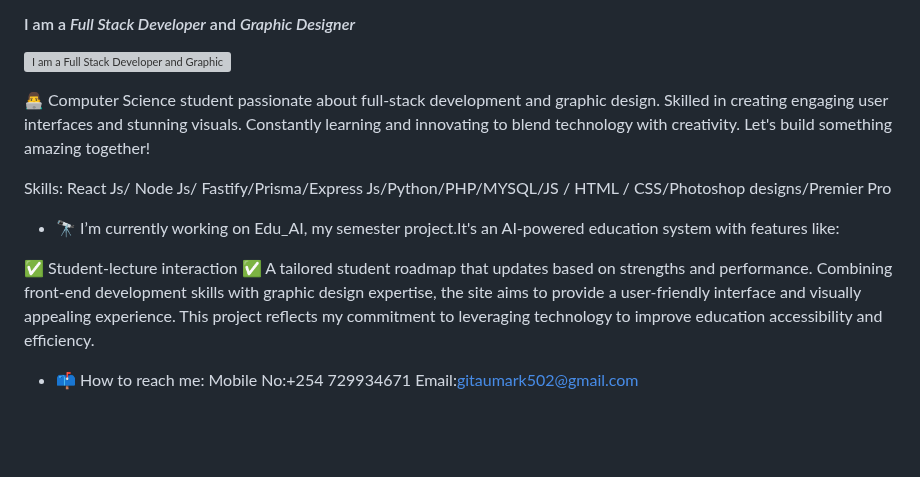
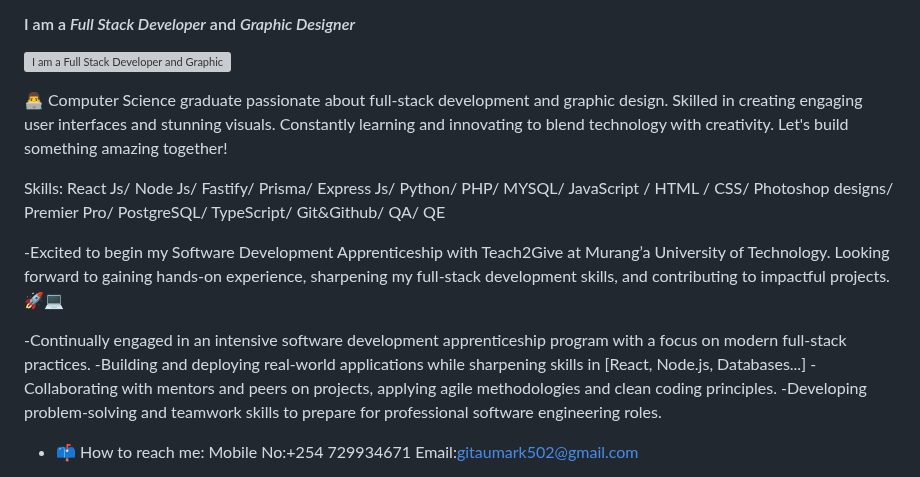
Before and after one commit to de-scientist/de-scientist, a Markdown page: README.md, the part around the change. Drawn GitHub-style; blank space fills up the shorter version; grey boxes are pictures that could not be loaded.

Commit message:
Update my skills and education stage

```diff
--- a/README.md
+++ b/README.md
@@ -2,15 +2,17 @@
 #### I am a *Full Stack Developer* and *Graphic Designer*
 ![I am a *Full Stack Developer* and *Graphic Designer*](https://media.licdn.com/dms/image/D4D16AQH29c_WZQYA9g/profile-displaybackgroundimage-shrink_350_1400/0/1721390264693?e=1726704000&v=beta&t=SiC9OO14e7G4VJqBhrvoPYJrP0MQvaVD1Ky2B3pXjGc)
 
-👨‍💻 Computer Science student passionate about full-stack development and graphic design. Skilled in creating engaging user interfaces and stunning visuals. Constantly learning and innovating to blend technology with creativity. Let's build something amazing together!
+👨‍💻 Computer Science graduate passionate about full-stack development and graphic design. Skilled in creating engaging user interfaces and stunning visuals. Constantly learning and innovating to blend technology with creativity. Let's build something amazing together!
 
-Skills:  React Js/ Node Js/ Fastify/Prisma/Express Js/Python/PHP/MYSQL/JS / HTML / CSS/Photoshop designs/Premier Pro
+Skills:  React Js/ Node Js/ Fastify/ Prisma/ Express Js/ Python/ PHP/ MYSQL/ JavaScript / HTML / CSS/ Photoshop designs/ Premier Pro/ PostgreSQL/ TypeScript/ Git&Github/ QA/ QE
 
-- 🔭 I’m currently working on Edu_AI, my semester project.It's an AI-powered education system with features like:
+-Excited to begin my Software Development Apprenticeship with Teach2Give at Murang’a University of Technology. Looking forward to gaining hands-on experience, sharpening my full-stack development skills, and contributing to impactful projects. 🚀💻
 
-✅ Student-lecture interaction
-✅ A tailored student roadmap that updates based on strengths and performance.
-Combining front-end development skills with graphic design expertise, the site aims to provide a user-friendly interface and visually appealing experience. This project reflects my commitment to leveraging technology to improve education accessibility and efficiency.
+-Continually engaged in an intensive software development apprenticeship program with a focus on modern full-stack practices.
+-Building and deploying real-world applications while sharpening skills in [React, Node.js, Databases...]
+-Collaborating with mentors and peers on projects, applying agile methodologies and clean coding principles.
+-Developing problem-solving and teamwork skills to prepare for professional software engineering roles.
+
 - 📫 How to reach me: Mobile No:+254 729934671 Email:gitaumark502@gmail.com
 
 
```
